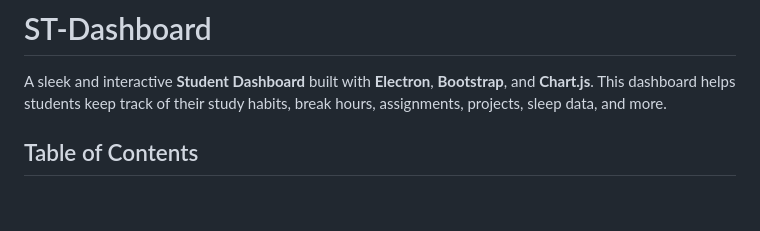
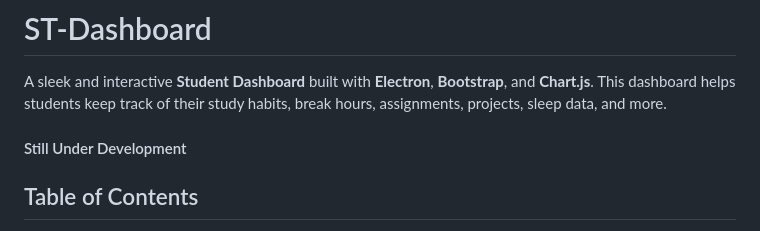
Before and after one commit to AntoniosKalattas/Student-DB, a Markdown page: README.md, the part around the change. Rendered like a GitHub page; blank space fills up the shorter version.

```diff
--- a/README.md
+++ b/README.md
@@ -1,7 +1,7 @@
 # ST-Dashboard
 
 A sleek and interactive **Student Dashboard** built with **Electron**, **Bootstrap**, and **Chart.js**. This dashboard helps students keep track of their study habits, break hours, assignments, projects, sleep data, and more.
-
+#### Still Under Development
 ## Table of Contents
 1. [Overview](#overview)
 2. [Features](#features)
```
